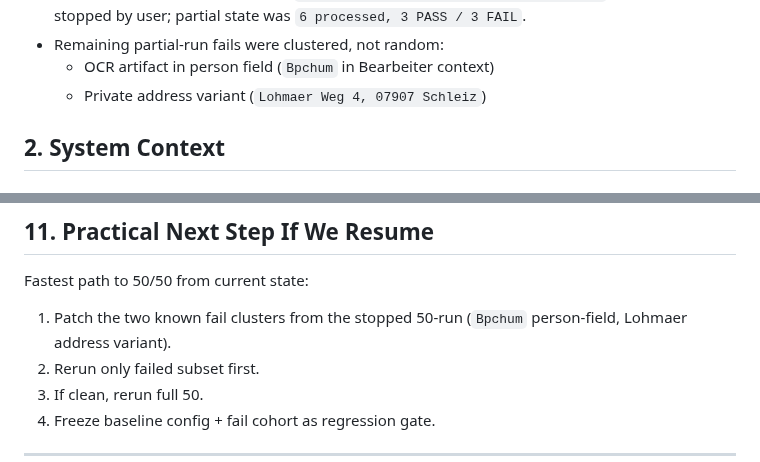
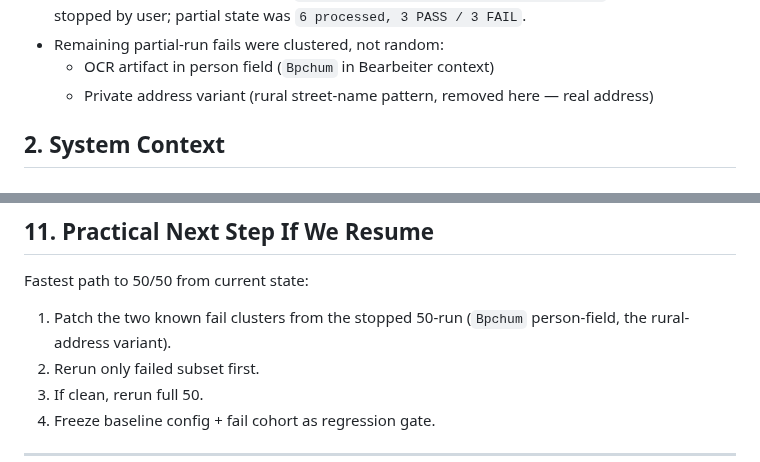
Before and after one commit to derspotter/rechtmaschine, a Markdown page: anonymization.md, 2 parts joined by grey strips. Rendered like a GitHub page.

Commit message:
Remove a real-world address from the anonymization benchmark notes
The failure-cluster description quoted a genuine private address from a
test document. The pattern description works without the literal value
(public repo, M6 Dateihygiene).

Co-Authored-By: Claude Fable 5 <noreply@anthropic.com>

```diff
--- a/anonymization.md
+++ b/anonymization.md
@@ -32,7 +32,7 @@ Current status at time of writing:
 - A broader 50-file run was started (`staged-split-noocr50-r1-20260301-144602`) but intentionally stopped by user; partial state was `6 processed, 3 PASS / 3 FAIL`.
 - Remaining partial-run fails were clustered, not random:
   - OCR artifact in person field (`Bpchum` in Bearbeiter context)
-  - Private address variant (`Lohmaer Weg 4, 07907 Schleiz`)
+  - Private address variant (rural street-name pattern, removed here — real address)
 
 ## 2. System Context
 
@@ -342,7 +342,7 @@ For speed-first smoke tests:
 
 Fastest path to 50/50 from current state:
 
-1. Patch the two known fail clusters from the stopped 50-run (`Bpchum` person-field, Lohmaer address variant).
+1. Patch the two known fail clusters from the stopped 50-run (`Bpchum` person-field, the rural-address variant).
 2. Rerun only failed subset first.
 3. If clean, rerun full 50.
 4. Freeze baseline config + fail cohort as regression gate.
```
